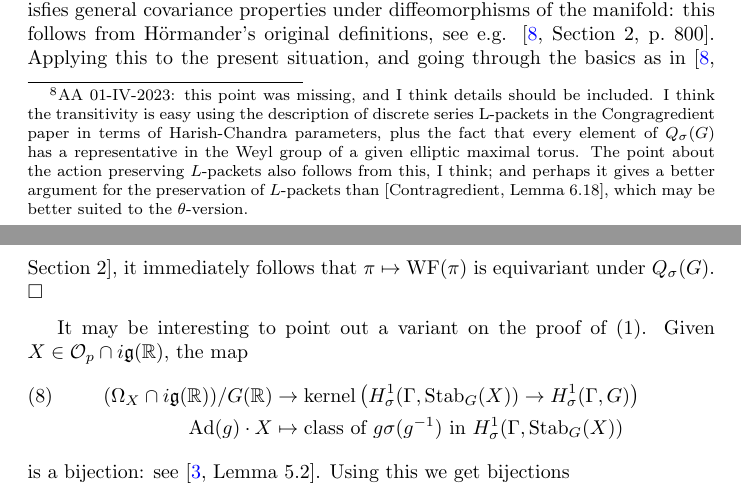
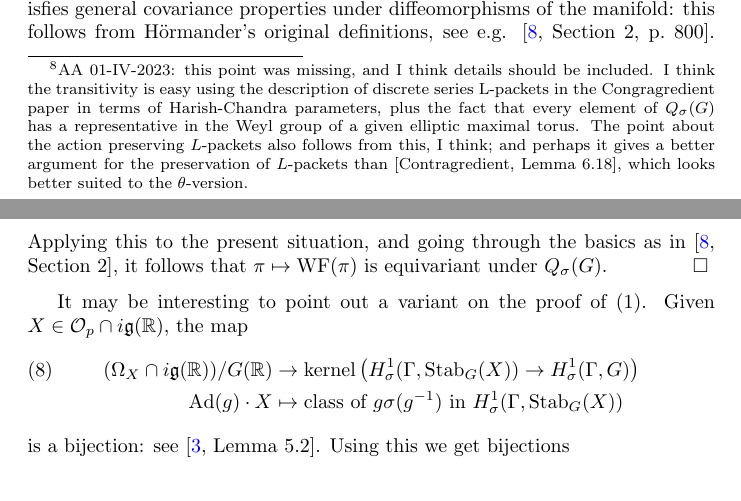
Before and after one commit to jeffreyadams/whittaker, a LaTeX document (whittaker.tex): two parts of pages 6 and 7 of 12, joined at a grey line, cut so that both start at the same text. Compiled offline with pdfLaTeX.

Commit message:
Tiny changes

```diff
--- a/whittaker.tex
+++ b/whittaker.tex
@@ -323,7 +323,7 @@ As discussed after~\eqref{interp_q_cohomology}, this is actually an isomorphism
 
 
 \subsubsection*{On representations}
-Since~$Q_\sigma(G)$ can be viewed as a group of automorphisms of~$G(\R)$,  it has a canonical action on equivalence classes of representations of~$G(\R)$, and therefore on~$(\g, K)$-modules. This action preserves  the property of being large\footnote{AA 15-II-2024: should say something about this using the fact that it comes from automorphisms, either here or in the section on large reps}. It also preserves $L$-packets by~\cite[Lemma 6.18]{Contragredient}, and acts transitively on an~$L$-packet\footnote{AA 01-IV-2023: this point was missing, and I think details should be included. I think the transitivity is easy using  the description of discrete series L-packets in the Congragredient paper in terms of Harish-Chandra parameters, plus the fact that every element of~$Q_{\sigma}(G)$ has a representative in the Weyl group of a given elliptic maximal torus. The point about the action preserving $L$-packets also follows from this, I think; and perhaps it gives a better argument for the preservation of $L$-packets than [Contragredient, Lemma 6.18], which may be better suited to the $\theta$-version.}.
+Since~$Q_\sigma(G)$ can be viewed as a group of automorphisms of~$G(\R)$,  it has a canonical action on equivalence classes of representations of~$G(\R)$, and therefore on~$(\g, K)$-modules. This action preserves  the property of being large\footnote{AA 15-II-2024: should say something about this using the fact that it comes from automorphisms, either here or in the section on large reps}. It also preserves $L$-packets by~\cite[Lemma 6.18]{Contragredient}, and acts transitively on an~$L$-packet\footnote{AA 01-IV-2023: this point was missing, and I think details should be included. I think the transitivity is easy using  the description of discrete series L-packets in the Congragredient paper in terms of Harish-Chandra parameters, plus the fact that every element of~$Q_{\sigma}(G)$ has a representative in the Weyl group of a given elliptic maximal torus. The point about the action preserving $L$-packets also follows from this, I think; and perhaps it gives a better argument for the preservation of $L$-packets than [Contragredient, Lemma 6.18], which looks better suited to the $\theta$-version.}.
 
 \subsubsection*{On~Whittaker data}  By definition of Whittaker data, the action of~$Q_{\sigma}(G)$ on $G(\R)$ induces a canonical action on the set of Whittaker data. By \cite[(14.15)]{abv} this action is simply transitive.
 
@@ -348,7 +348,7 @@ is $g\inv \sigma(g)\in \Stab_G(X)$.  Since $X$ is principal $\Stab_G(X)=ZU$ wher
 A standard fact is that $H^1_\sigma(\Gamma,U)=1$ \cite[Chap.~III, Proposition~6]{Serre_Galois}, and from this we see that, after multiplying $g$ on the right by an element of $u$, we can assume $g\inv \sigma(g)\in Z$. This is equivalent to: the image of $g$ in $\Gad$ is in $\Gad(\R)$. On the other hand $\omega=\omega'$
 if and only if $X'=\Ad(g)X$ for some $g\in G(\R)$. This competes the proof of (1).
 
-Part~(2) of the proposition is comes from general properties of the wavefront set in microlocal analysis, and from the fact that the action of $Q_{\sigma}(G)$ comes from automorphisms of~$G(\R)$. More precisely, if~$q$ is an element of~$Q_{\sigma}(G)$ and $\tilde{q}$ is a representative of~$q$ in $\Gad(\R)$, then the action of~$q$ on equivalence classes of $(\g, K)$-modules comes from the action of the automorphism $\mathrm{int}(\tilde{q})$ of~$G(\R)$ on $(\g, K)$-modules. Now the wavefront set of a distribution on a manifold satisfies general covariance properties under diffeomorphisms of the manifold: this follows from Hörmander's original definitions, see e.g. \cite[Section 2, p.~800]{HarrisHeOlafsson}. Applying this to the present situation, and going through the basics as in   \cite[Section~2]{HarrisHeOlafsson}, it immediately follows that $\pi \mapsto \WF(\pi)$ is equivariant under $Q_{\sigma}(G)$.
+Part~(2) of the proposition is comes from general properties of the wavefront set in microlocal analysis, and from the fact that the action of $Q_{\sigma}(G)$ comes from automorphisms of~$G(\R)$. More precisely, if~$q$ is an element of~$Q_{\sigma}(G)$ and $\tilde{q}$ is a representative of~$q$ in $\Gad(\R)$, then the action of~$q$ on equivalence classes of $(\g, K)$-modules comes from the action of the automorphism $\mathrm{int}(\tilde{q})$ of~$G(\R)$ on $(\g, K)$-modules. Now the wavefront set of a distribution on a manifold satisfies general covariance properties under diffeomorphisms of the manifold: this follows from Hörmander's original definitions, see e.g. \cite[Section 2, p.~800]{HarrisHeOlafsson}. Applying this to the present situation, and going through the basics as in   \cite[Section~2]{HarrisHeOlafsson}, it follows that $\pi \mapsto \WF(\pi)$ is equivariant under $Q_{\sigma}(G)$.
 \end{proof}
 
 It may be interesting to point out a variant on the proof of~(1). Given $X \in \Op \cap i\g(\R)$, the map
```
